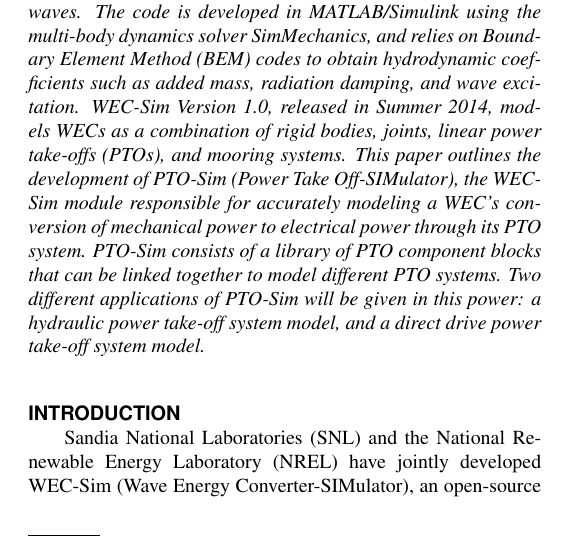
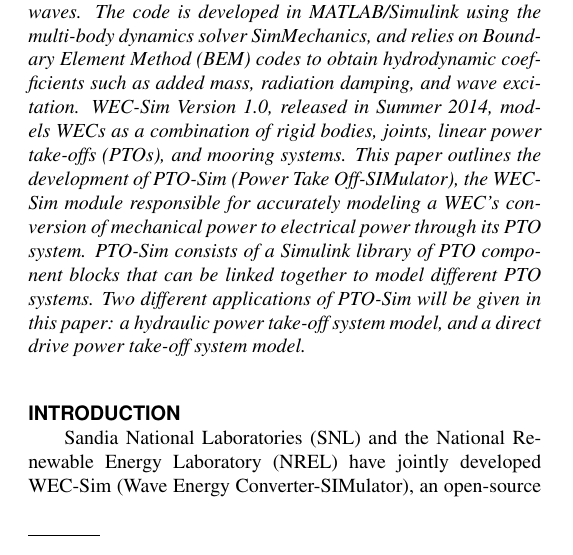
Before and after one commit to WEC-Sim/WEC-Sim-OSU-Temp, a LaTeX document (OMAE2015-42074 PTO-Sim/OMAE2015-42074.tex): part of one column of page 1 of 9, cut so that both start at the same text. Compiled offline with pdfLaTeX.

Commit message:
Added the submited .tex file.

```diff
--- a/OMAE2015-42074 PTO-Sim/OMAE2015-42074.tex
+++ b/OMAE2015-42074 PTO-Sim/OMAE2015-42074.tex
@@ -72,7 +72,7 @@
 %%%%%%%%%%%%%%%%%%%%%%%%%%%%%%%%%%%%%%%%%%%%%%%%%%%%%%%%%%%%%%%%%%%%%%
 \begin{abstract}
 {\it
-WEC-Sim (Wave Energy Converter-SIMulator) is an open-source wave energy converter (WEC) code capable of simulating WECs of arbitrary device geometry subject to operational waves. The code is developed in MATLAB/Simulink using the multi-body dynamics solver SimMechanics, and relies on Boundary Element Method (BEM) codes to obtain hydrodynamic coefficients such as added mass, radiation damping, and wave excitation. WEC-Sim Version 1.0, released in Summer 2014, models WECs as a combination of rigid bodies, joints, linear power take-offs (PTOs), and mooring systems. This paper outlines the development of PTO-Sim (Power Take Off-SIMulator), the WEC-Sim module responsible for accurately modeling a WEC’s conversion of mechanical power to electrical power through its PTO system. PTO-Sim consists of a library of PTO component blocks that can be linked together to model different PTO systems. Two different applications of PTO-Sim will be given in this power: a hydraulic power take-off system model, and a direct drive power take-off system model.
+WEC-Sim (Wave Energy Converter-SIMulator) is an open-source wave energy converter (WEC) code capable of simulating WECs of arbitrary device geometry subject to operational waves. The code is developed in MATLAB/Simulink using the multi-body dynamics solver SimMechanics, and relies on Boundary Element Method (BEM) codes to obtain hydrodynamic coefficients such as added mass, radiation damping, and wave excitation. WEC-Sim Version 1.0, released in Summer 2014, models WECs as a combination of rigid bodies, joints, linear power take-offs (PTOs), and mooring systems. This paper outlines the development of PTO-Sim (Power Take Off-SIMulator), the WEC-Sim module responsible for accurately modeling a WEC's conversion of mechanical power to electrical power through its PTO system. PTO-Sim consists of a Simulink library of PTO component blocks that can be linked together to model different PTO systems. Two different applications of PTO-Sim will be given in this paper: a hydraulic power take-off system model, and a direct drive power take-off system model.
 }
 \end{abstract}
 
```
